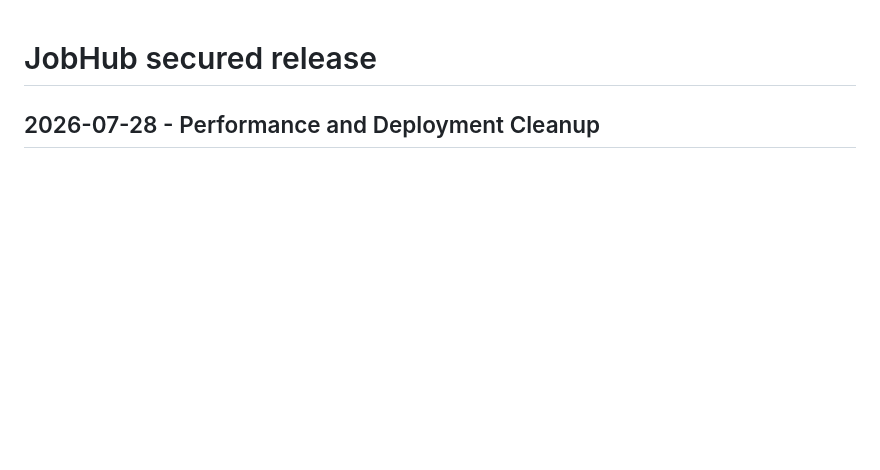
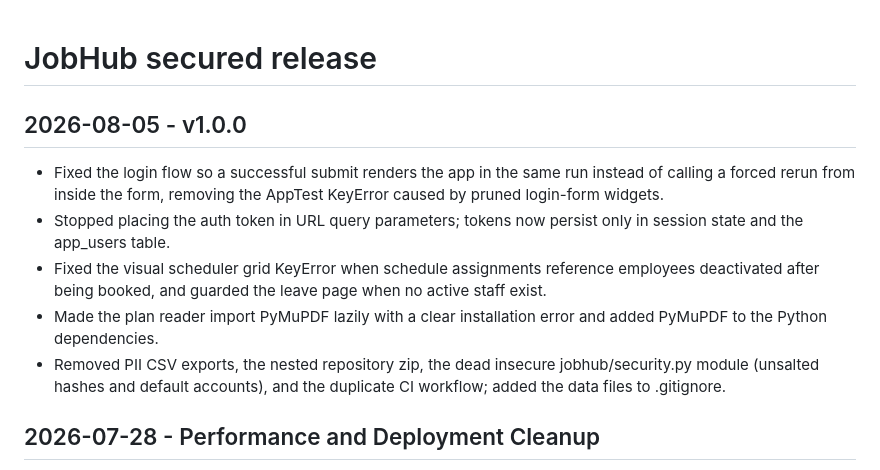
Before and after one commit to BrycePremierBW/PremierBWJobhub, a Markdown page: CHANGELOG.md, the part around the change. Drawn GitHub-style; blank space fills up the shorter version.

Commit message:
Add v1.0.0 changelog entry

```diff
--- a/CHANGELOG.md
+++ b/CHANGELOG.md
@@ -1,4 +1,20 @@
 # JobHub secured release
+
+## 2026-08-05 - v1.0.0
+
+- Fixed the login flow so a successful submit renders the app in the same run
+  instead of calling a forced rerun from inside the form, removing the AppTest
+  KeyError caused by pruned login-form widgets.
+- Stopped placing the auth token in URL query parameters; tokens now persist
+  only in session state and the app_users table.
+- Fixed the visual scheduler grid KeyError when schedule assignments reference
+  employees deactivated after being booked, and guarded the leave page when no
+  active staff exist.
+- Made the plan reader import PyMuPDF lazily with a clear installation error and
+  added PyMuPDF to the Python dependencies.
+- Removed PII CSV exports, the nested repository zip, the dead insecure
+  jobhub/security.py module (unsalted hashes and default accounts), and the
+  duplicate CI workflow; added the data files to .gitignore.
 
 ## 2026-07-28 - Performance and Deployment Cleanup
 
```
